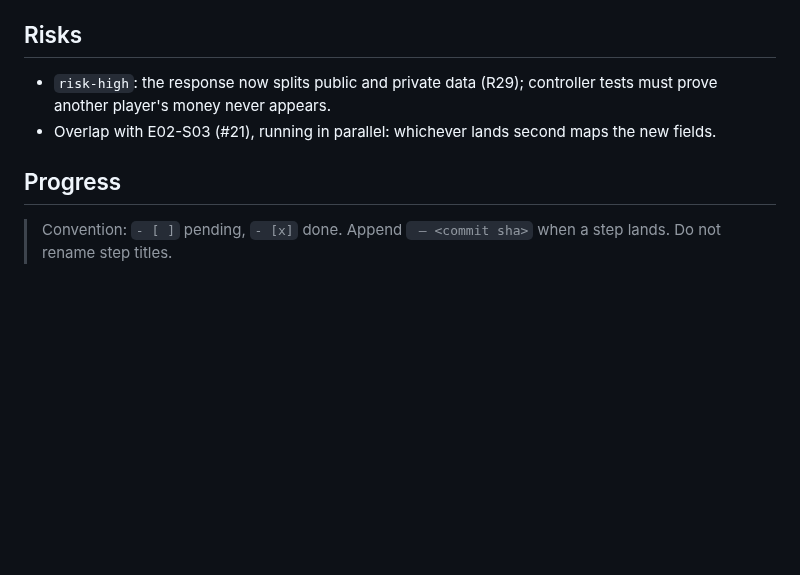
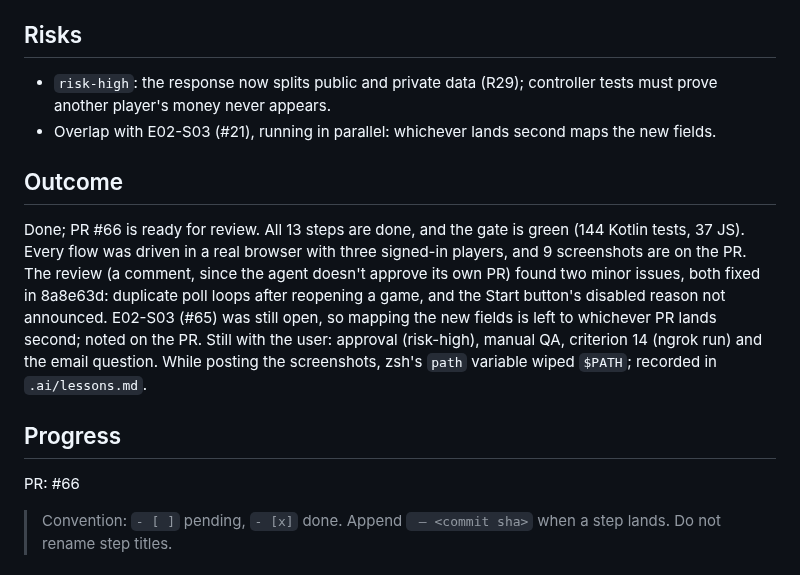
Before and after one commit to quayal/star-trader, a Markdown page: .ai/runs/2026-10-31-e02-s05-create-join-start-game.md, the part around the change. Drawn GitHub-style; blank space fills up the shorter version.

Commit message:
docs(runs): record e02-s05-create-join-start-game outcome and PR
Co-Authored-By: Claude Opus 5.5 <noreply@anthropic.com>

```diff
--- a/.ai/runs/2026-10-31-e02-s05-create-join-start-game.md
+++ b/.ai/runs/2026-10-31-e02-s05-create-join-start-game.md
@@ -88,7 +88,19 @@ systems, turn 1 Bidding begins, the start is logged, and every lobby moves to th
   prove another player's money never appears.
 - Overlap with E02-S03 (#21), running in parallel: whichever lands second maps the new fields.
 
+## Outcome
+
+Done; PR #66 is ready for review. All 13 steps are done, and the gate is green (144 Kotlin tests, 37 JS).
+Every flow was driven in a real browser with three signed-in players, and 9 screenshots are on the PR.
+The review (a comment, since the agent doesn't approve its own PR) found two minor issues, both fixed in
+8a8e63d: duplicate poll loops after reopening a game, and the Start button's disabled reason not announced.
+E02-S03 (#65) was still open, so mapping the new fields is left to whichever PR lands second; noted on
+the PR. Still with the user: approval (risk-high), manual QA, criterion 14 (ngrok run) and the email
+question. While posting the screenshots, zsh's `path` variable wiped `$PATH`; recorded in `.ai/lessons.md`.
+
 ## Progress
+
+PR: #66
 
 > Convention: `- [ ]` pending, `- [x]` done. Append ` — <commit sha>` when a step lands. Do not rename step titles.
 
```
